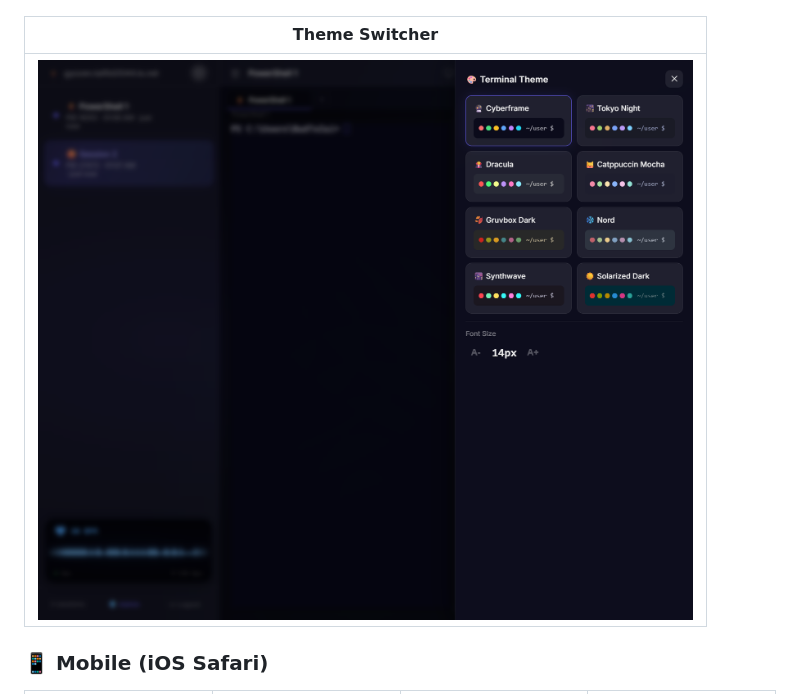
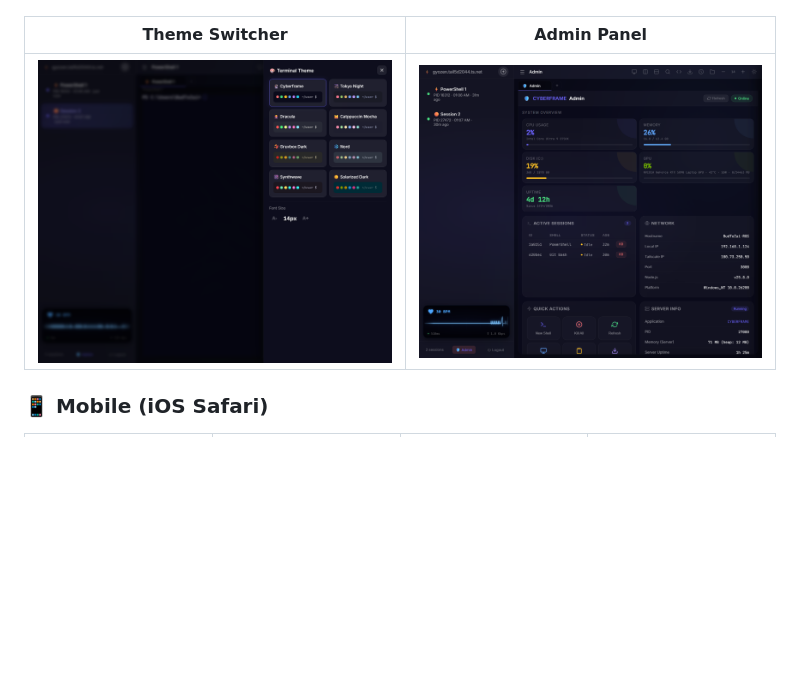
Before and after one commit to iDevGIS/WEB-TERMINAL-WIN, a Markdown page: README.md, the part around the change. GitHub-like rendering; pictures changed too: docs/images/admin.png (added); blank space fills up the shorter version.

Commit message:
docs: add admin panel screenshot to README

```diff
--- a/README.md
+++ b/README.md
@@ -233,9 +233,9 @@ Open `http://localhost:3000` in your browser.
 |-----------|-------------|
 | ![Split Pane](docs/images/split-pane.png) | ![File Manager](docs/images/file-manager.png) |
 
-| Theme Switcher |
-|---------------|
-| ![Themes](docs/images/themes.png) |
+| Theme Switcher | Admin Panel |
+|---------------|-------------|
+| ![Themes](docs/images/themes.png) | ![Admin](docs/images/admin.png) |
 
 ### 📱 Mobile (iOS Safari)
 
```
